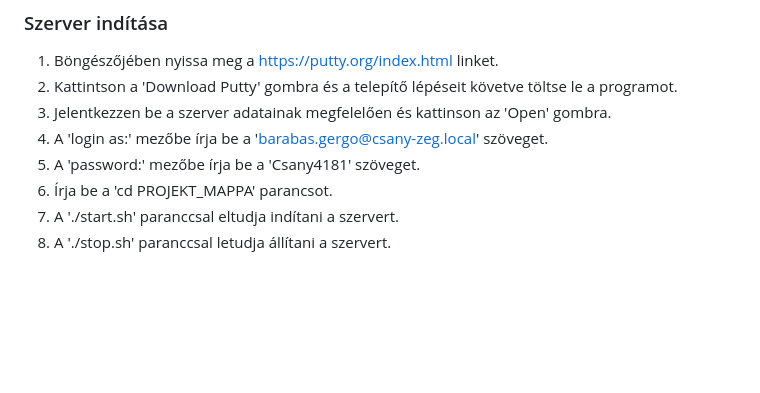
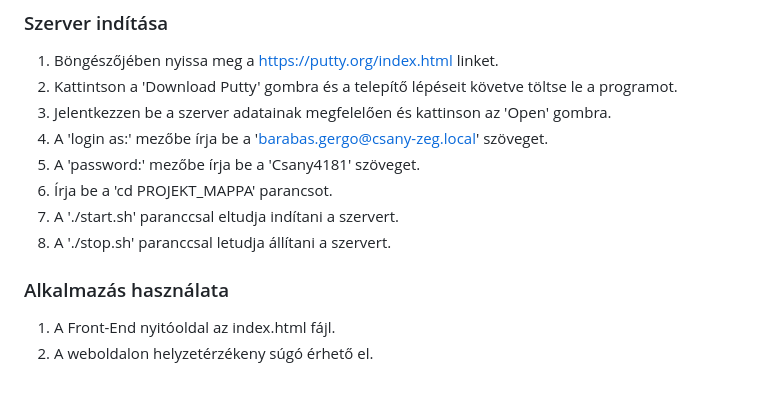
Before and after one commit to szigethyjozsef/SZ6A_Gondozasi_Kozpont, a Markdown page: README.md, the part around the change. GitHub-like rendering; blank space fills up the shorter version.

```diff
--- a/README.md
+++ b/README.md
@@ -96,3 +96,7 @@ Az alábbiakban egy részletes lépésről lépésre útmutatót olvashat, amely
 6. Írja be a 'cd PROJEKT_MAPPA' parancsot.
 7. A './start.sh' paranccsal eltudja indítani a szervert.
 8. A './stop.sh' paranccsal letudja állítani a szervert.
+
+### Alkalmazás használata
+1. A Front-End nyitóoldal az index.html fájl.
+2. A weboldalon helyzetérzékeny súgó érhető el.
```
